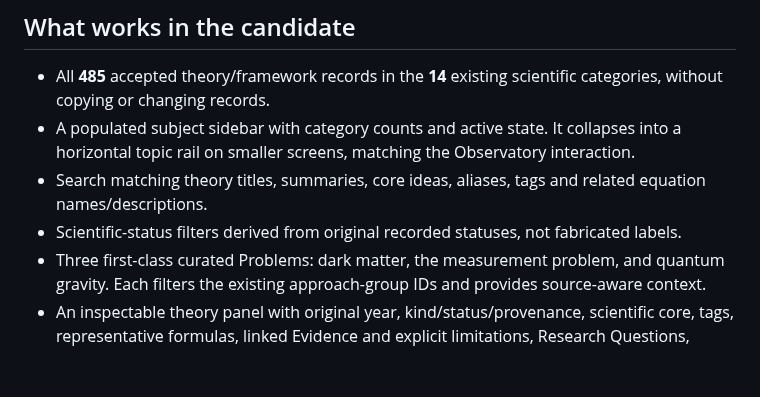
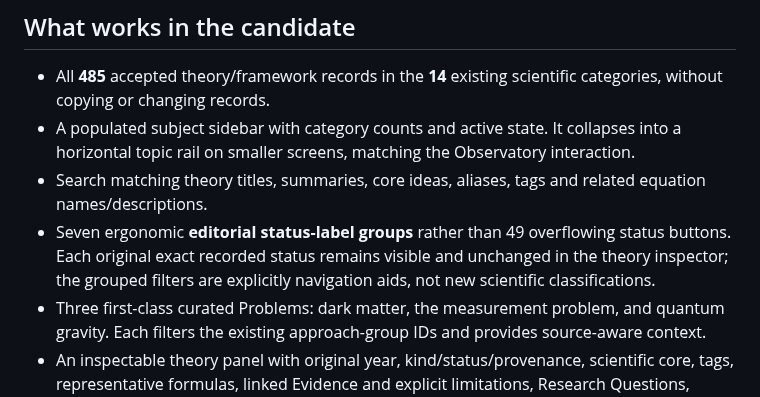
Before and after one commit to JeremyHennessy/Quantum-index, a Markdown page: docs/PHYSICS_EXPLORER_REDESIGN_2026-10-30.md, the part around the change. GitHub-like rendering; blank space fills up the shorter version.

Commit message:
Document exact-status preservation with accessible grouped status filters

```diff
--- a/docs/PHYSICS_EXPLORER_REDESIGN_2026-10-30.md
+++ b/docs/PHYSICS_EXPLORER_REDESIGN_2026-10-30.md
@@ -18,7 +18,7 @@ This page must **not** silently replace the live homepage before browser testing
 - All **485** accepted theory/framework records in the **14** existing scientific categories, without copying or changing records.
 - A populated subject sidebar with category counts and active state. It collapses into a horizontal topic rail on smaller screens, matching the Observatory interaction.
 - Search matching theory titles, summaries, core ideas, aliases, tags and related equation names/descriptions.
-- Scientific-status filters derived from original recorded statuses, not fabricated labels.
+- Seven ergonomic **editorial status-label groups** rather than 49 overflowing status buttons. Each original exact recorded status remains visible and unchanged in the theory inspector; the grouped filters are explicitly navigation aids, not new scientific classifications.
 - Three first-class curated Problems: dark matter, the measurement problem, and quantum gravity. Each filters the existing approach-group IDs and provides source-aware context.
 - An inspectable theory panel with original year, kind/status/provenance, scientific core, tags, representative formulas, linked Evidence and explicit limitations, Research Questions, typed relations, and original bibliography links.
 - Selected-theory shareable URL query (`?theory=`); research-problem selection via `?problem=`. No independent new theory/relation assertion.
```
